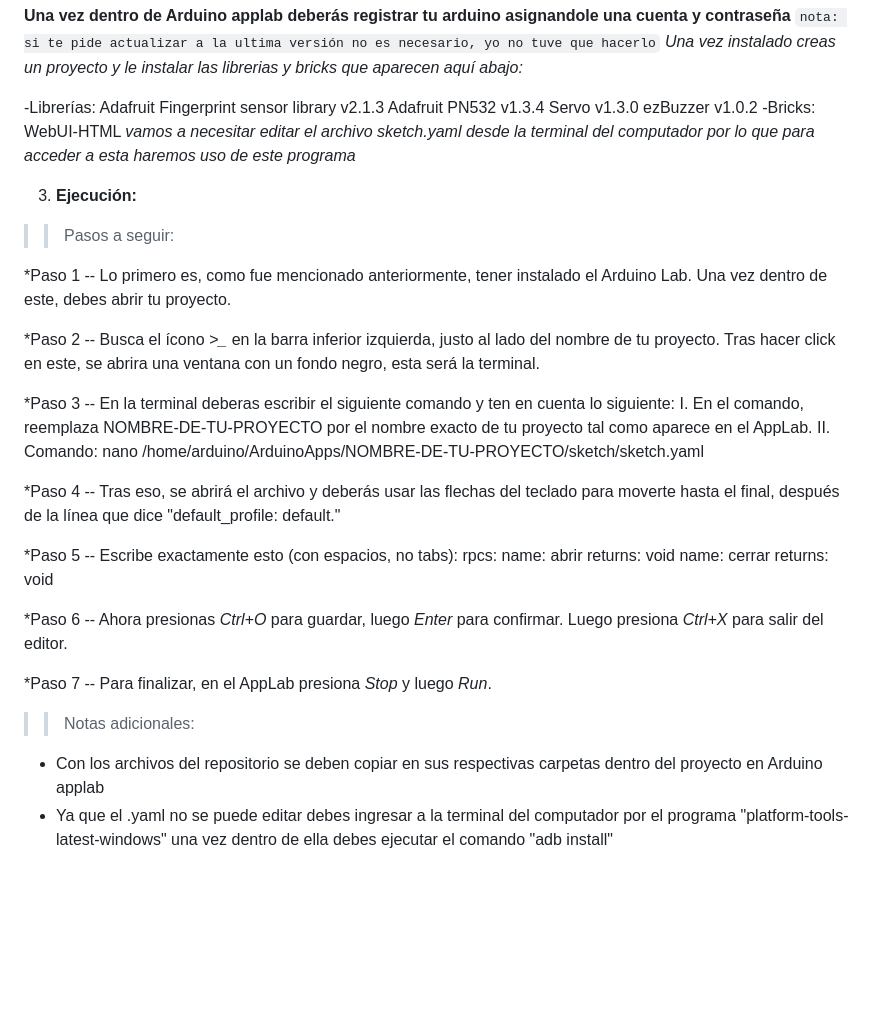
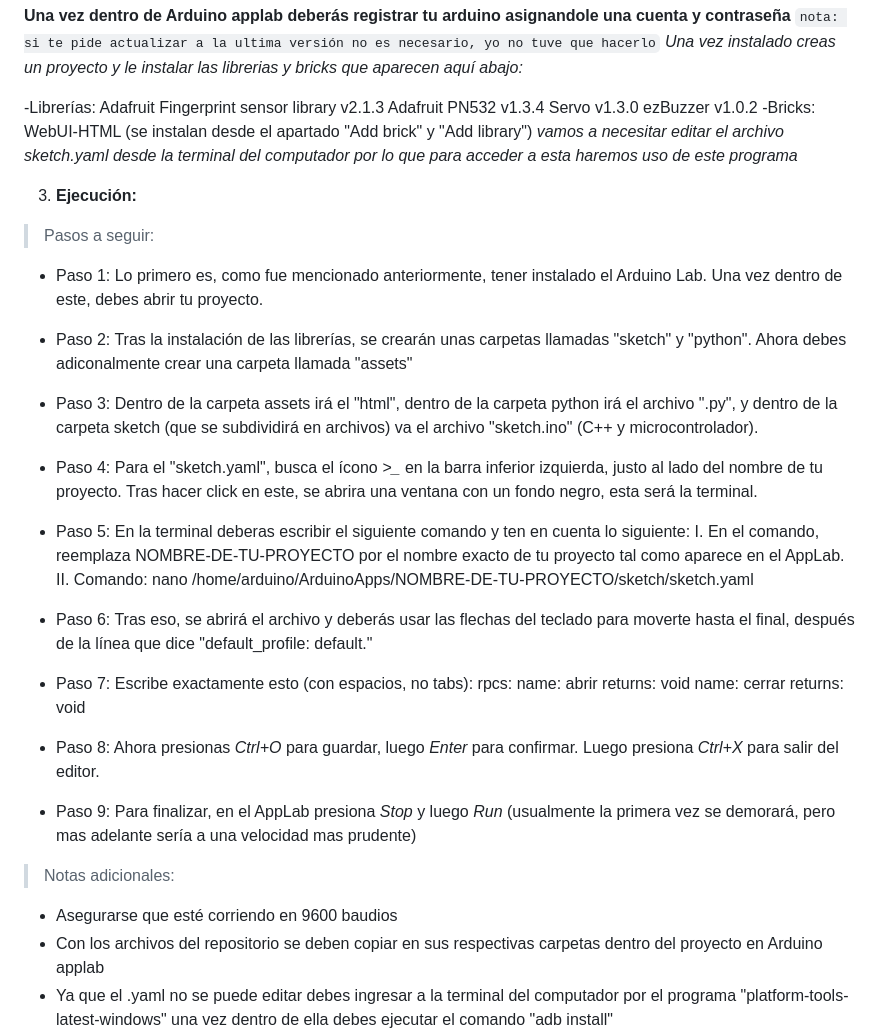
Before and after one commit to xentopg/PLANTILLA-PROY-2026-GRUPO11, a Markdown page: README.md, the part around the change. Drawn GitHub-style; blank space fills up the shorter version.

Commit message:
Update execution steps in README.md

```diff
--- a/README.md
+++ b/README.md
@@ -112,33 +112,37 @@ Otro desafío para resolver a futuro sería la vinculación del candado con una
    ezBuzzer v1.0.2
  -Bricks:
    WebUI-HTML
+(se instalan desde el apartado "Add brick" y "Add library")
 *vamos a necesitar editar el archivo sketch.yaml desde la terminal del computador por lo que para acceder a esta haremos uso de este programa*
 
 3. **Ejecución:**
-  >> Pasos a seguir:
+  > Pasos a seguir:
+  - Paso 1: Lo primero es, como fue mencionado anteriormente, tener instalado el Arduino Lab. Una vez dentro de este, debes abrir tu proyecto.
 
-  *Paso 1 -- Lo primero es, como fue mencionado anteriormente, tener instalado el Arduino Lab. Una vez dentro de este, debes abrir tu proyecto.
+  - Paso 2: Tras la instalación de las librerías, se crearán unas carpetas llamadas "sketch" y "python". Ahora debes adiconalmente crear una carpeta llamada "assets"
 
-  *Paso 2 -- Busca el ícono *>_* en la barra inferior izquierda, justo al lado del nombre de tu proyecto. Tras hacer click en este, se abrira una ventana con un fondo negro, esta será la terminal.
+  - Paso 3: Dentro de la carpeta assets irá el "html", dentro de la carpeta python irá el archivo ".py", y dentro de la carpeta sketch (que se subdividirá en archivos) va el archivo "sketch.ino" (C++ y microcontrolador).
 
-  *Paso 3 -- En la terminal deberas escribir el siguiente comando y ten en cuenta lo siguiente:
+  - Paso 4: Para el "sketch.yaml", busca el ícono *>_* en la barra inferior izquierda, justo al lado del nombre de tu proyecto. Tras hacer click en este, se abrira una ventana con un fondo negro, esta será la terminal.
+
+  - Paso 5: En la terminal deberas escribir el siguiente comando y ten en cuenta lo siguiente:
    I. En el comando, reemplaza NOMBRE-DE-TU-PROYECTO por el nombre exacto de tu proyecto tal como aparece en el AppLab.
    II. Comando: nano /home/arduino/ArduinoApps/NOMBRE-DE-TU-PROYECTO/sketch/sketch.yaml
 
-  *Paso 4 -- Tras eso, se abrirá el archivo y deberás usar las flechas del teclado para moverte hasta el final, después de la línea que dice "default_profile: default."
+  - Paso 6: Tras eso, se abrirá el archivo y deberás usar las flechas del teclado para moverte hasta el final, después de la línea que dice "default_profile: default."
 
-  *Paso 5 --  Escribe exactamente esto (con espacios, no tabs):
+  - Paso 7: Escribe exactamente esto (con espacios, no tabs):
    rpcs:
     name: abrir
     returns: void
     name: cerrar
     returns: void
 
-  *Paso 6 -- Ahora presionas *Ctrl+O* para guardar, luego *Enter* para confirmar. Luego presiona *Ctrl+X* para salir del editor.
+  - Paso 8: Ahora presionas *Ctrl+O* para guardar, luego *Enter* para confirmar. Luego presiona *Ctrl+X* para salir del editor.
+  - Paso 9: Para finalizar, en el AppLab presiona *Stop* y luego *Run* (usualmente la primera vez se demorará, pero mas adelante sería a una velocidad mas prudente)
 
-  *Paso 7 -- Para finalizar, en el AppLab presiona *Stop* y luego *Run*.
-
-   >> Notas adicionales:
+   > Notas adicionales:
+   - Asegurarse que esté corriendo en 9600 baudios
    - Con los archivos del repositorio se deben copiar en sus respectivas carpetas dentro del proyecto en Arduino applab
    - Ya que el .yaml no se puede editar debes ingresar a la terminal del computador por el programa "platform-tools-latest-windows" una vez dentro de ella debes ejecutar el comando
    "adb install"
```
